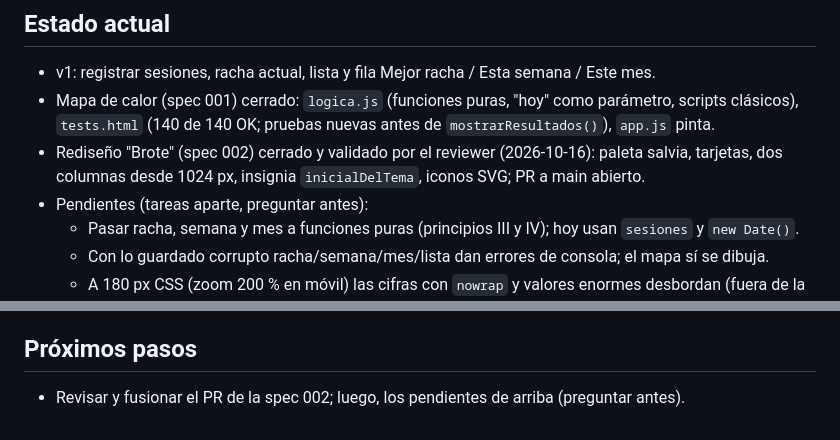
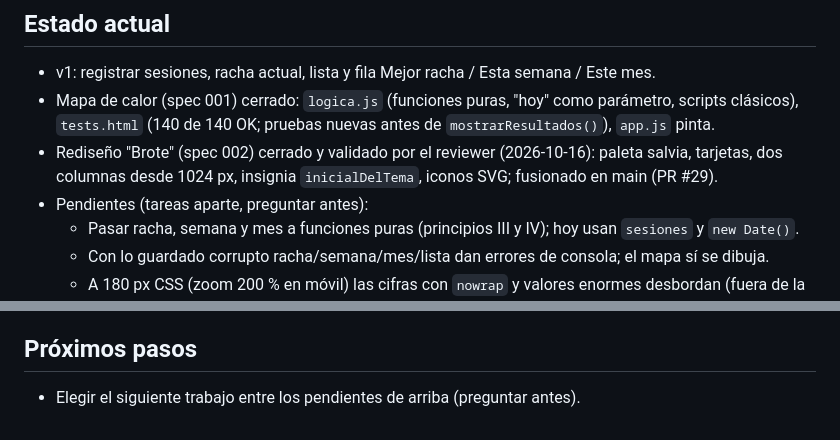
Before and after one commit to JRomeoSalazar/my-study-diary, a Markdown page: MEMORY.md, 2 parts joined by grey strips. Drawn GitHub-style.

Commit message:
MEMORY: spec 002 fusionada en main
Co-Authored-By: Claude Opus 5.5 <noreply@anthropic.com>
Claude-Session: https://claude.ai/code/session_017M8ujjKQzFoK1eyCzYzgu7

```diff
--- a/MEMORY.md
+++ b/MEMORY.md
@@ -7,7 +7,7 @@ aporte.
 - Mapa de calor (spec 001) cerrado: `logica.js` (funciones puras, "hoy" como parámetro, scripts
 clásicos), `tests.html` (140 de 140 OK; pruebas nuevas antes de `mostrarResultados()`), `app.js` pinta.
 - Rediseño "Brote" (spec 002) cerrado y validado por el reviewer (2026-10-16): paleta salvia,
-tarjetas, dos columnas desde 1024 px, insignia `inicialDelTema`, iconos SVG; PR a main abierto.
+tarjetas, dos columnas desde 1024 px, insignia `inicialDelTema`, iconos SVG; fusionado en main (PR #29).
 - Pendientes (tareas aparte, preguntar antes):
   - Pasar racha, semana y mes a funciones puras (principios III y IV); hoy usan `sesiones` y `new Date()`.
   - Con lo guardado corrupto racha/semana/mes/lista dan errores de consola; el mapa sí se dibuja.
@@ -45,4 +45,4 @@ relativas a hoy en `localStorage` (contexto aislado) y comparar el DOM con la ve
 - Playwright global (`/opt/pw-browsers/chromium`) con scripts en el scratchpad, nunca en el repo.
 
 ## Próximos pasos
-- Revisar y fusionar el PR de la spec 002; luego, los pendientes de arriba (preguntar antes).
+- Elegir el siguiente trabajo entre los pendientes de arriba (preguntar antes).
```
